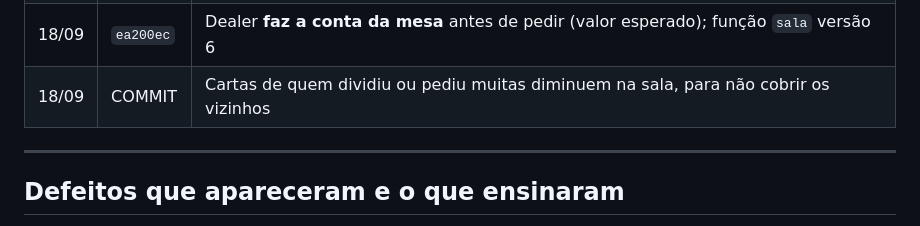
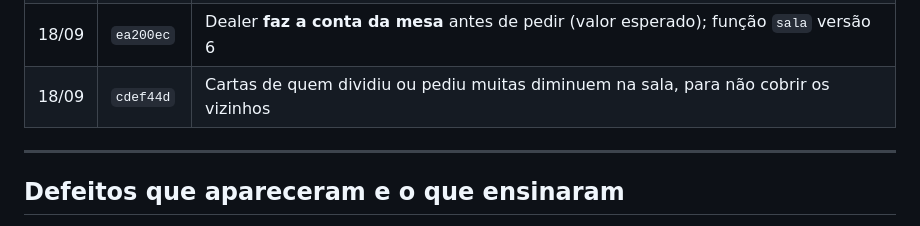
Before and after one commit to Ale-jrr/BlackJack-club, a Markdown page: docs/Histórico.md, the part around the change. Rendered like a GitHub page.

Commit message:
Historico com o commit das cartas que encolhem
Co-Authored-By: Claude Opus 5 <noreply@anthropic.com>

```diff
--- a/docs/Histórico.md
+++ b/docs/Histórico.md
@@ -29,7 +29,7 @@ O que foi feito, em ordem. Índice em [[BlackJack Club]]. Cada linha é um commi
 | 18/09 | `9afe829` | **Celular vê as cartas dos outros**: quadradinhos com cartas em miniatura; feltro cresce com a mesa |
 | 18/09 | `9a7b580` | **Dealer joga para ganhar** (carreira e sala); função `sala` republicada na versão 5 |
 | 18/09 | `ea200ec` | Dealer **faz a conta da mesa** antes de pedir (valor esperado); função `sala` versão 6 |
-| 18/09 | COMMIT | Cartas de quem dividiu ou pediu muitas diminuem na sala, para não cobrir os vizinhos |
+| 18/09 | `cdef44d` | Cartas de quem dividiu ou pediu muitas diminuem na sala, para não cobrir os vizinhos |
 
 ---
 
```
